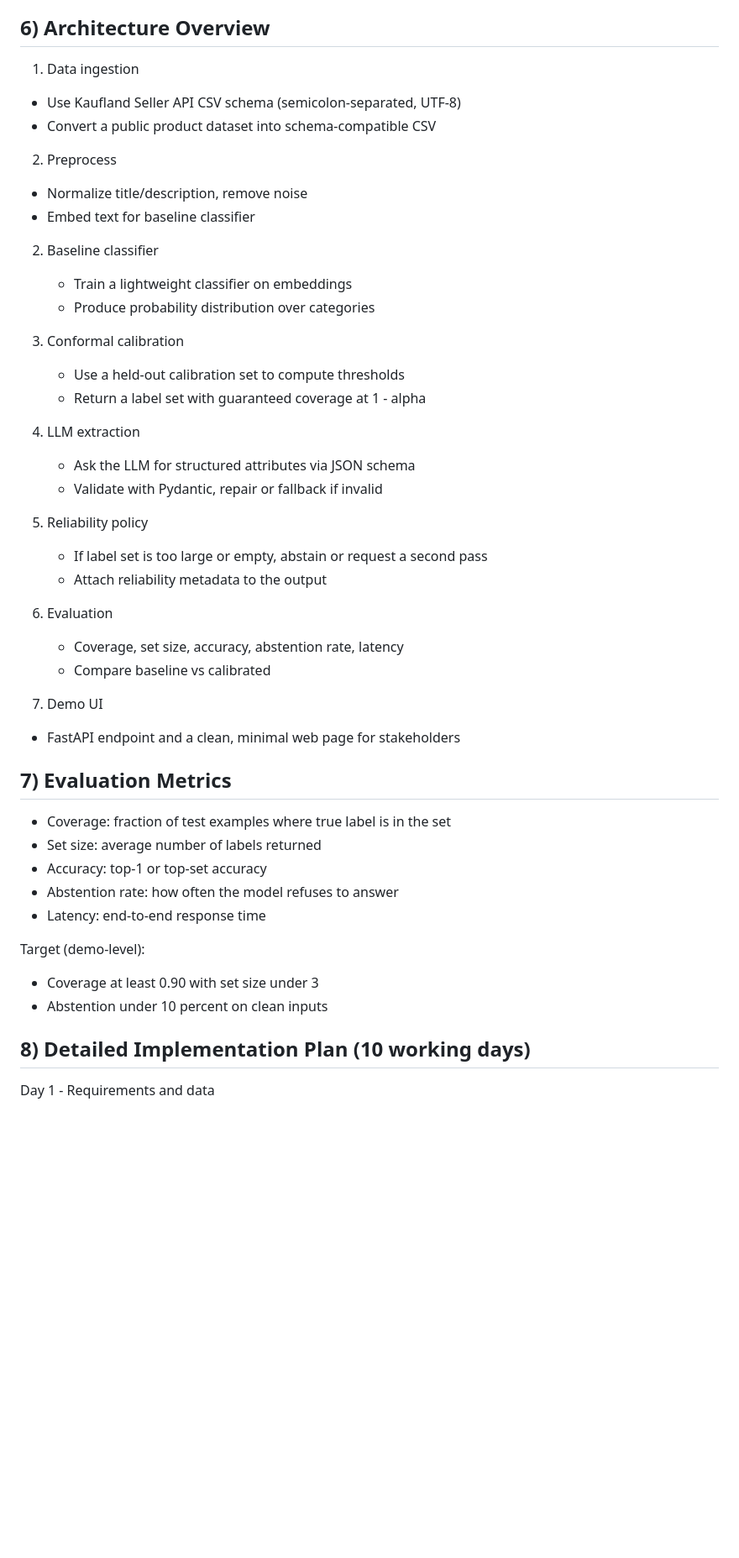
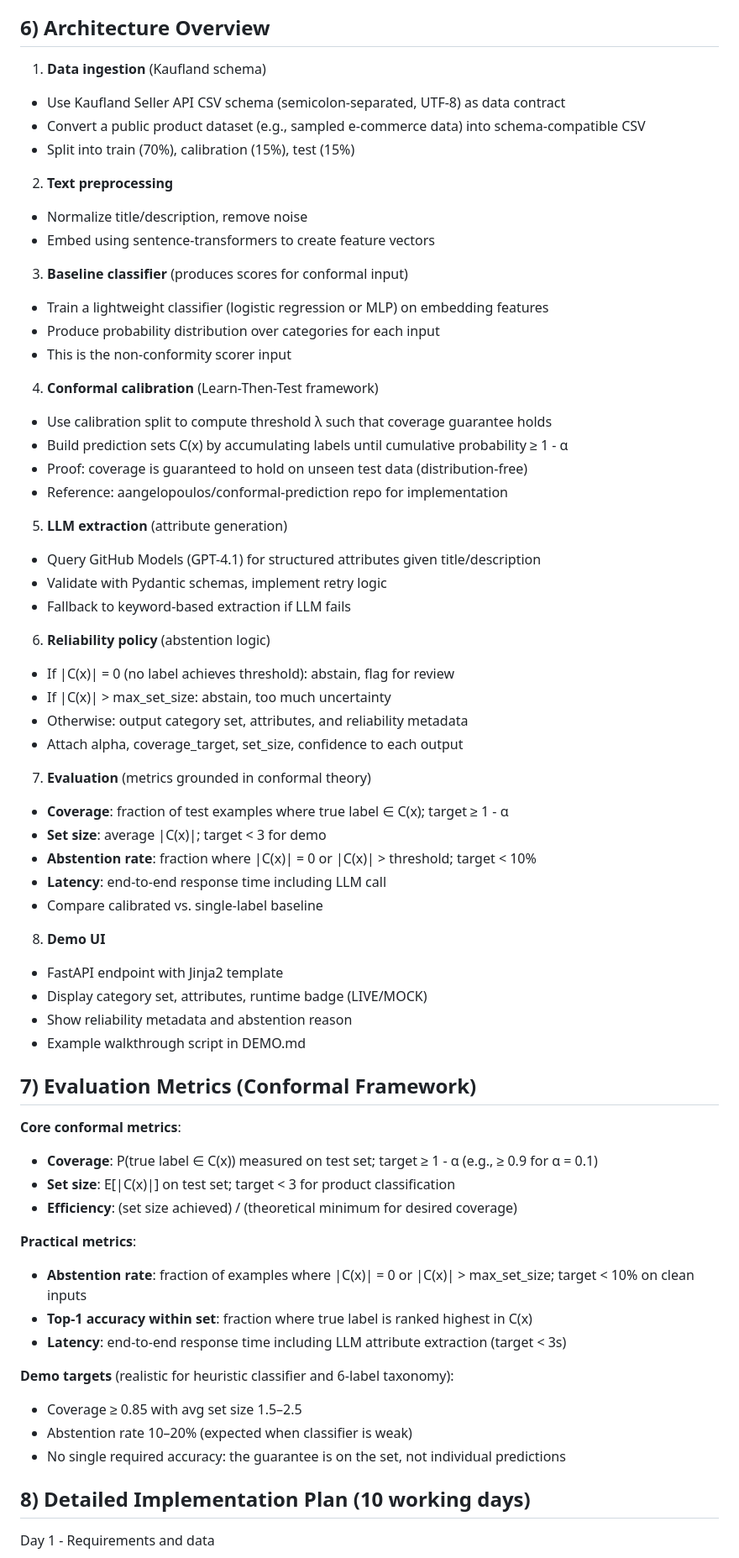
Before and after one commit to zparvez2z/uamas, a Markdown page: plan.md, the part around one of its changes. Shown at 84% size. Rendered like a GitHub page; blank space fills up the shorter version.

Commit message:
Refactor project plan to enhance clarity and detail; incorporate conformal prediction concepts and metrics for reliability in classification and extraction.

```diff
--- a/plan.md
+++ b/plan.md
@@ -45,47 +47,66 @@ Out of scope:
 - A 3 to 5 minute demo walkthrough script
 
 ## 6) Architecture Overview
-1) Data ingestion
-  - Use Kaufland Seller API CSV schema (semicolon-separated, UTF-8)
-  - Convert a public product dataset into schema-compatible CSV
+1) **Data ingestion** (Kaufland schema)
+  - Use Kaufland Seller API CSV schema (semicolon-separated, UTF-8) as data contract
+  - Convert a public product dataset (e.g., sampled e-commerce data) into schema-compatible CSV
+  - Split into train (70%), calibration (15%), test (15%)
 
-2) Preprocess
+2) **Text preprocessing**
   - Normalize title/description, remove noise
-  - Embed text for baseline classifier
+  - Embed using sentence-transformers to create feature vectors
 
-2) Baseline classifier
-   - Train a lightweight classifier on embeddings
-   - Produce probability distribution over categories
+3) **Baseline classifier** (produces scores for conformal input)
+  - Train a lightweight classifier (logistic regression or MLP) on embedding features
+  - Produce probability distribution over categories for each input
+  - This is the non-conformity scorer input
 
-3) Conformal calibration
-   - Use a held-out calibration set to compute thresholds
-   - Return a label set with guaranteed coverage at 1 - alpha
+4) **Conformal calibration** (Learn-Then-Test framework)
+  - Use calibration split to compute threshold λ such that coverage guarantee holds
+  - Build prediction sets C(x) by accumulating labels until cumulative probability ≥ 1 - α
+  - Proof: coverage is guaranteed to hold on unseen test data (distribution-free)
+  - Reference: aangelopoulos/conformal-prediction repo for implementation
 
-4) LLM extraction
-   - Ask the LLM for structured attributes via JSON schema
-   - Validate with Pydantic, repair or fallback if invalid
+5) **LLM extraction** (attribute generation)
+  - Query GitHub Models (GPT-4.1) for structured attributes given title/description
+  - Validate with Pydantic schemas, implement retry logic
+  - Fallback to keyword-based extraction if LLM fails
 
-5) Reliability policy
-   - If label set is too large or empty, abstain or request a second pass
-   - Attach reliability metadata to the output
+6) **Reliability policy** (abstention logic)
+  - If |C(x)| = 0 (no label achieves threshold): abstain, flag for review
+  - If |C(x)| > max_set_size: abstain, too much uncertainty
+  - Otherwise: output category set, attributes, and reliability metadata
+  - Attach alpha, coverage_target, set_size, confidence to each output
 
-7) Evaluation
-   - Coverage, set size, accuracy, abstention rate, latency
-   - Compare baseline vs calibrated
+7) **Evaluation** (metrics grounded in conformal theory)
+  - **Coverage**: fraction of test examples where true label ∈ C(x); target ≥ 1 - α
+  - **Set size**: average |C(x)|; target < 3 for demo
+  - **Abstention rate**: fraction where |C(x)| = 0 or |C(x)| > threshold; target < 10%
+  - **Latency**: end-to-end response time including LLM call
+  - Compare calibrated vs. single-label baseline
 
-8) Demo UI
-  - FastAPI endpoint and a clean, minimal web page for stakeholders
+8) **Demo UI**
+  - FastAPI endpoint with Jinja2 template
+  - Display category set, attributes, runtime badge (LIVE/MOCK)
+  - Show reliability metadata and abstention reason
+  - Example walkthrough script in DEMO.md
 
-## 7) Evaluation Metrics
-- Coverage: fraction of test examples where true label is in the set
-- Set size: average number of labels returned
-- Accuracy: top-1 or top-set accuracy
-- Abstention rate: how often the model refuses to answer
-- Latency: end-to-end response time
+## 7) Evaluation Metrics (Conformal Framework)
 
-Target (demo-level):
-- Coverage at least 0.90 with set size under 3
-- Abstention under 10 percent on clean inputs
+**Core conformal metrics**:
+- **Coverage**: P(true label ∈ C(x)) measured on test set; target ≥ 1 - α (e.g., ≥ 0.9 for α = 0.1)
+- **Set size**: E[|C(x)|] on test set; target < 3 for product classification
+- **Efficiency**: (set size achieved) / (theoretical minimum for desired coverage)
+
+**Practical metrics**:
+- **Abstention rate**: fraction of examples where |C(x)| = 0 or |C(x)| > max_set_size; target < 10% on clean inputs
+- **Top-1 accuracy within set**: fraction where true label is ranked highest in C(x)
+- **Latency**: end-to-end response time including LLM attribute extraction (target < 3s)
+
+**Demo targets** (realistic for heuristic classifier and 6-label taxonomy):
+- Coverage ≥ 0.85 with avg set size 1.5–2.5
+- Abstention rate 10–20% (expected when classifier is weak)
+- No single required accuracy: the guarantee is on the set, not individual predictions
 
 ## 8) Detailed Implementation Plan (10 working days)
 
```
Also changed, not shown: other parts of plan.md (+37 -20 lines).
